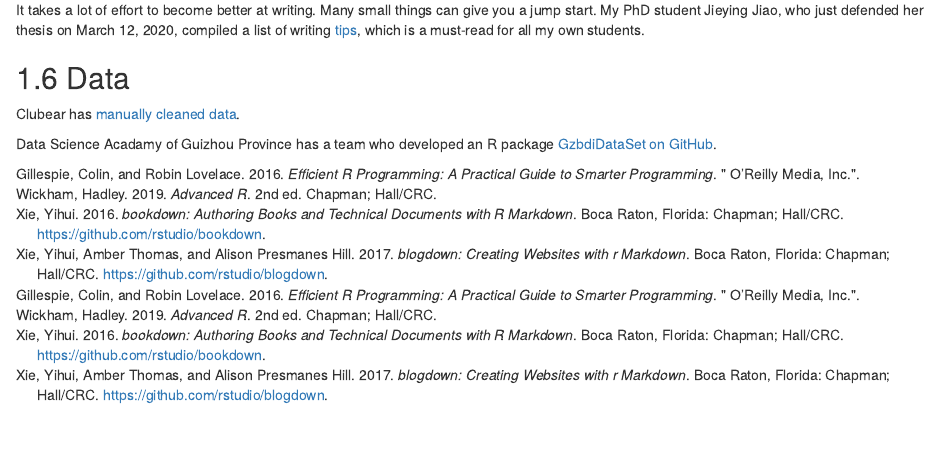
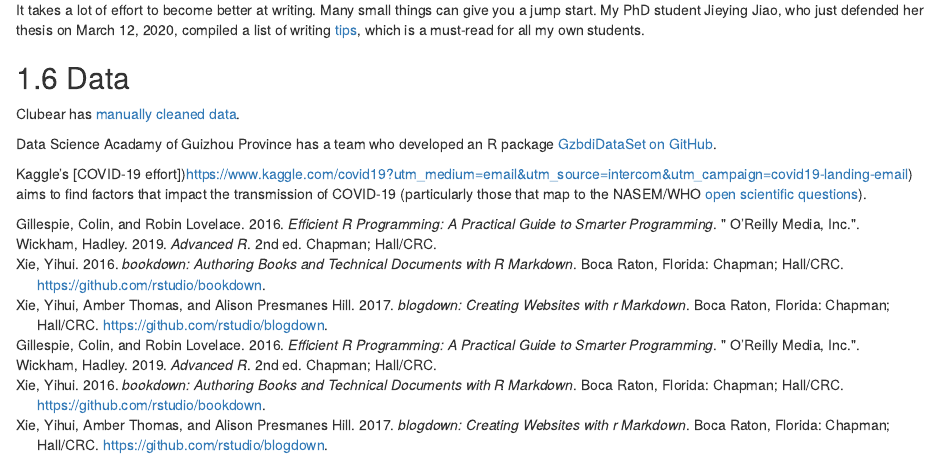
Before and after one commit to jun-yan/dsa-epi, an R Markdown document (20-resources.Rmd): the page in a window 1100 px wide, from 910 px down. Rendered offline with R 4.5, knitr and Pandoc, with nearby package versions; drawn as R Markdown's standard HTML page in place of the format the file asks for.

Commit message:
added kaggle competitions

```diff
--- a/20-resources.Rmd
+++ b/20-resources.Rmd
@@ -84,3 +84,9 @@ data](https://mp.weixin.qq.com/s?__biz=MzA5MjEyMTYwMg==&mid=2650247264&idx=5&sn=
 
 Data Science Acadamy of Guizhou Province has a team who developed an R
 package [GzbdiDataSet on GitHub](https://github.com/skyyangxin/GzbdiDataSet).
+
+
+Kaggle's [COVID-19 effort])https://www.kaggle.com/covid19?utm_medium=email&utm_source=intercom&utm_campaign=covid19-landing-email) aims to find factors that impact the
+transmission of COVID-19 (particularly those that map to the NASEM/WHO
+[open scientific
+questions](https://www.kaggle.com/allen-institute-for-ai/CORD-19-research-challenge/tasks?utm_medium=email&utm_source=intercom&utm_campaign=ai-for-ai-cord19-email)).
```
